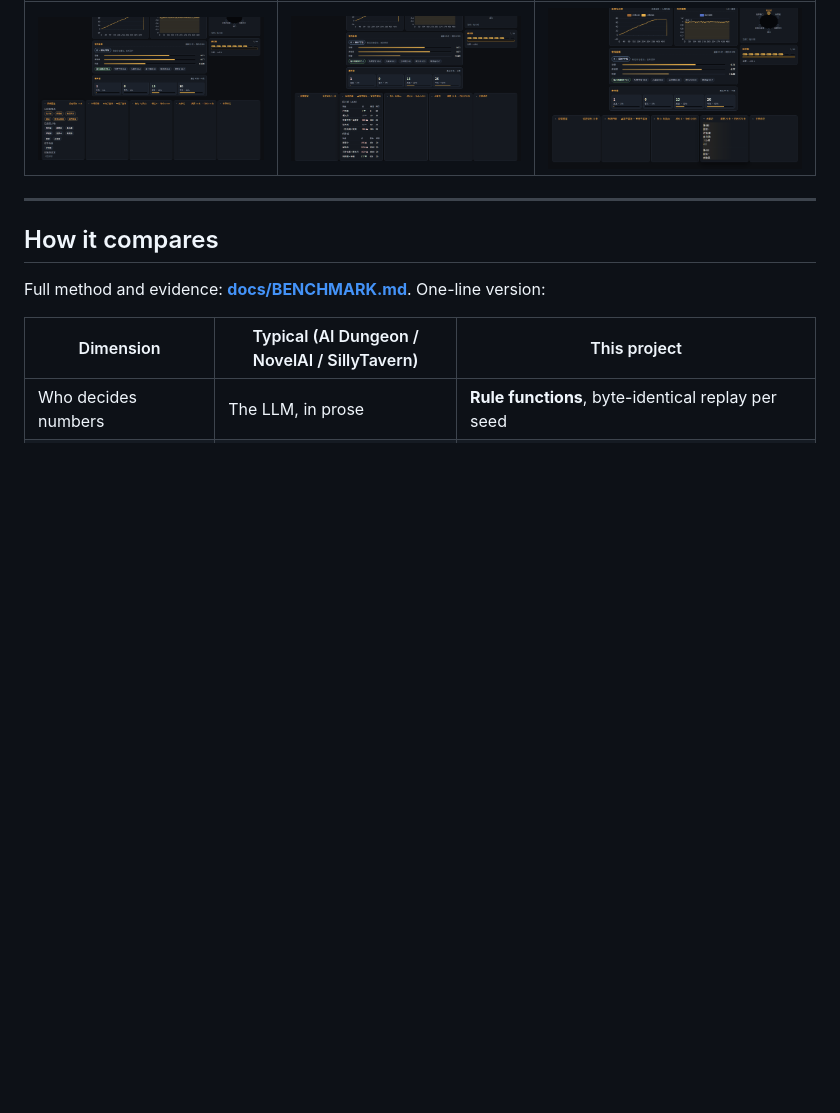
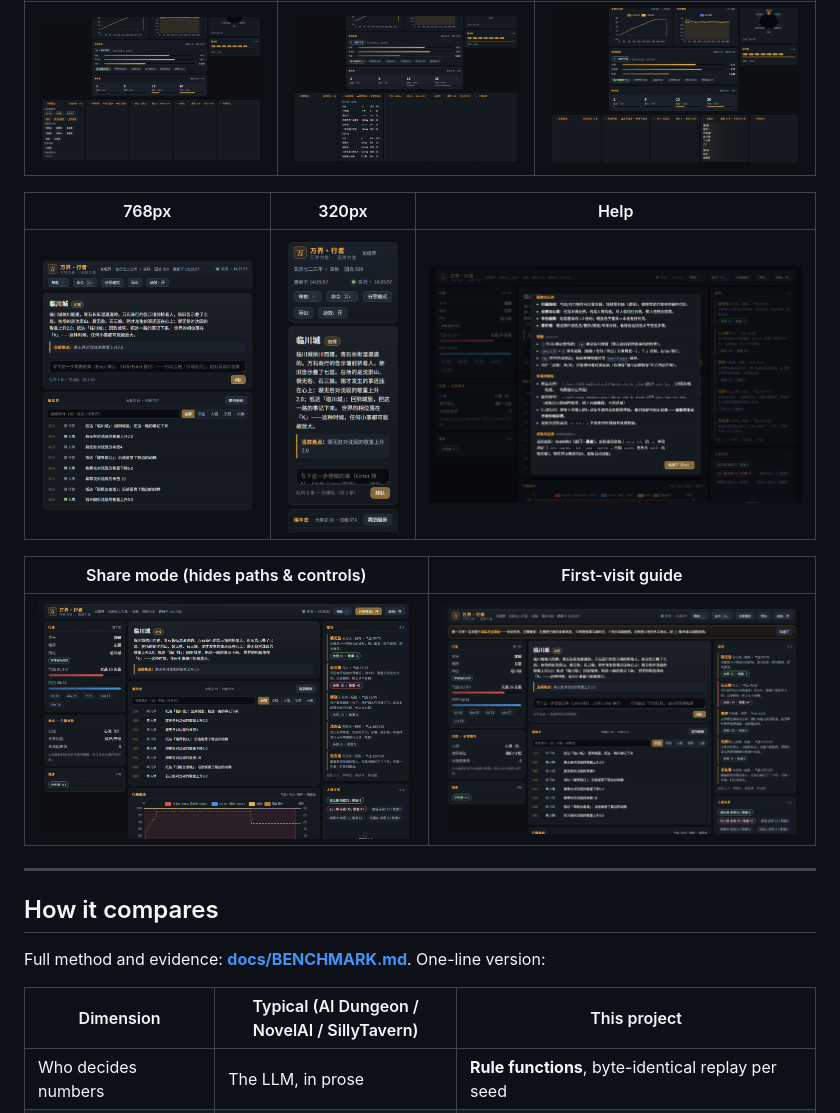
Before and after one commit to Morningstar202604/world-walker, a Markdown page: README.en.md, the part around the change. Rendered like a GitHub page; blank space fills up the shorter version.

Commit message:
docs(readme): 补齐分享模式与首访引导截图，中英文截图区一致

```diff
--- a/README.en.md
+++ b/README.en.md
@@ -97,6 +97,14 @@ will never show "境界 / 灵石" again. `scripts/verify_settings.py` asserts th
 | Codex | Market | Milestones |
 |---|---|---|
 | ![Codex](docs/screenshots/drawer-codex.png) | ![Market](docs/screenshots/drawer-market.png) | ![Milestones](docs/screenshots/drawer-milestones.png) |
+
+| 768px | 320px | Help |
+|---|---|---|
+| ![Tablet](docs/screenshots/stage-768.png) | ![Narrow](docs/screenshots/stage-320.png) | ![Help](docs/screenshots/help.png) |
+
+| Share mode (hides paths & controls) | First-visit guide |
+|---|---|
+| ![Share mode](docs/screenshots/share-mode.png) | ![First visit](docs/screenshots/first-visit.png) |
 
 ---
 
```
Also changed, not shown: README.md (+3 -1 lines).
